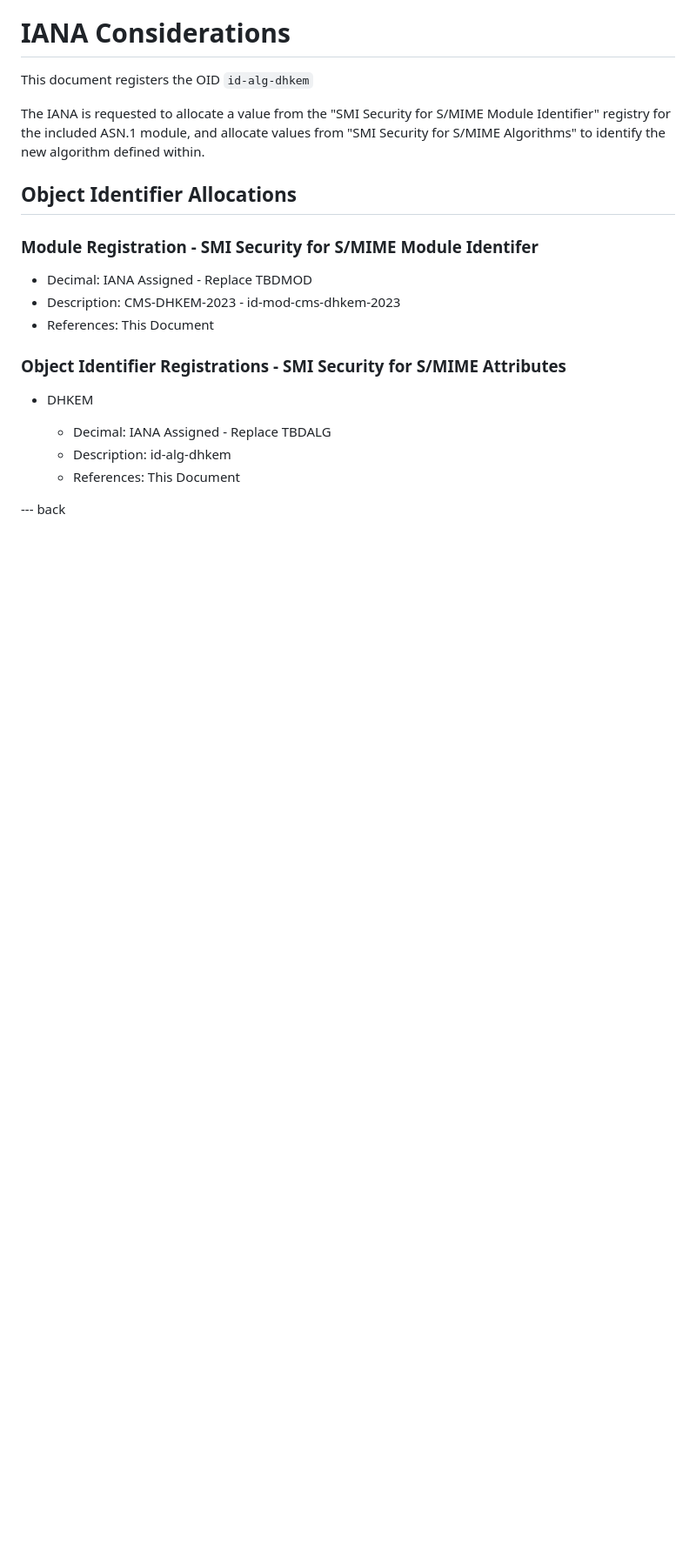
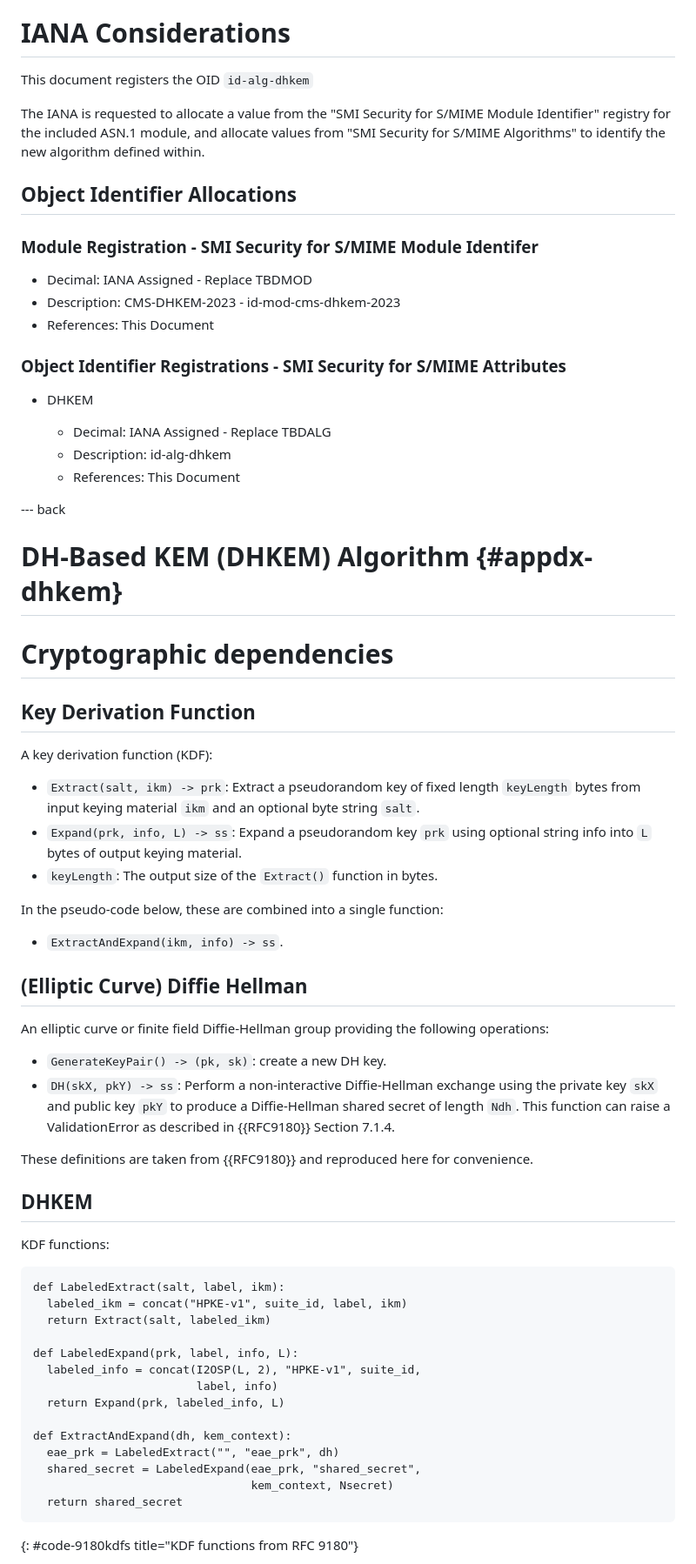
Before and after one commit to ounsworth/cms-dhkem, a Markdown page: draft-ounsworth-lamps-cms-dhkem.md, the part around the change printed below. Shown: that part at 87% size. GitHub-like rendering; blank space fills up the shorter version.

```diff
--- a/draft-ounsworth-lamps-cms-dhkem.md
+++ b/draft-ounsworth-lamps-cms-dhkem.md
@@ -223,3 +301,51 @@ S/MIME Algorithms" to identify the new algorithm defined within.
 
 --- back
 
+
+# DH-Based KEM (DHKEM) Algorithm {#appdx-dhkem}
+
+# Cryptographic dependencies
+
+## Key Derivation Function
+
+A key derivation function (KDF):
+
+* `Extract(salt, ikm) -> prk`: Extract a pseudorandom key of fixed length `keyLength` bytes from input keying material `ikm` and an optional byte string `salt`.
+* `Expand(prk, info, L) -> ss`: Expand a pseudorandom key `prk` using optional string info into `L` bytes of output keying material.
+* `keyLength`: The output size of the `Extract()` function in bytes.
+
+In the pseudo-code below, these are combined into a single function:
+
+* `ExtractAndExpand(ikm, info) -> ss`.
+
+## (Elliptic Curve) Diffie Hellman
+
+An elliptic curve or finite field Diffie-Hellman group providing the following operations:
+
+* `GenerateKeyPair() -> (pk, sk)`: create a new DH key.
+* `DH(skX, pkY) -> ss`: Perform a non-interactive Diffie-Hellman exchange using the private key `skX` and public key `pkY` to produce a Diffie-Hellman shared secret of length `Ndh`. This function can raise a ValidationError as described in {{RFC9180}} Section 7.1.4.
+
+These definitions are taken from {{RFC9180}} and reproduced here for convenience.
+
+## DHKEM
+
+KDF functions:
+
+~~~
+def LabeledExtract(salt, label, ikm):
+  labeled_ikm = concat("HPKE-v1", suite_id, label, ikm)
+  return Extract(salt, labeled_ikm)
+
+def LabeledExpand(prk, label, info, L):
+  labeled_info = concat(I2OSP(L, 2), "HPKE-v1", suite_id,
+                        label, info)
+  return Expand(prk, labeled_info, L)
+
+def ExtractAndExpand(dh, kem_context):
+  eae_prk = LabeledExtract("", "eae_prk", dh)
+  shared_secret = LabeledExpand(eae_prk, "shared_secret",
+                                kem_context, Nsecret)
+  return shared_secret
+~~~
+{: #code-9180kdfs title="KDF functions from RFC 9180"}
+
```
Also changed, not shown: other parts of draft-ounsworth-lamps-cms-dhkem.md (+126 -21 lines).
